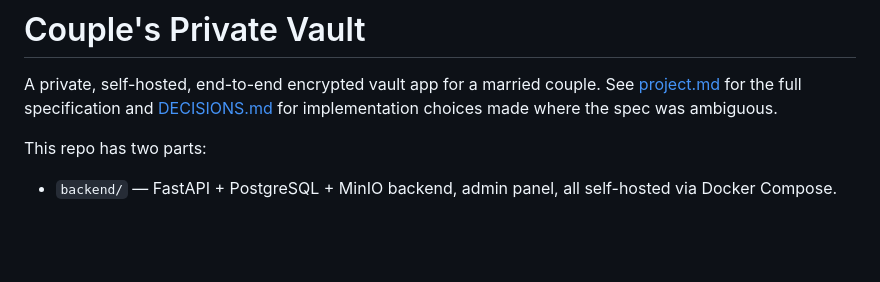
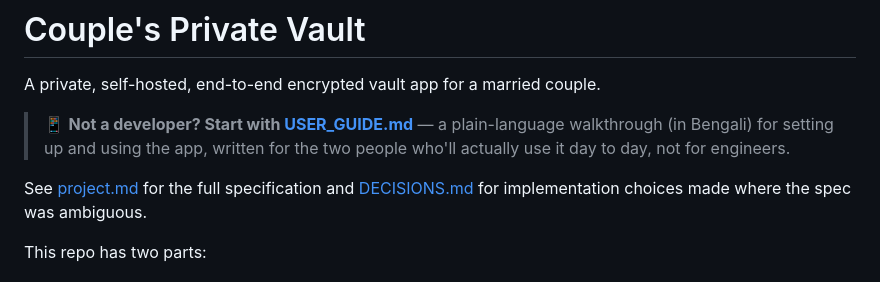
Before and after one commit to mamun-qamarix/parsonal, a Markdown page: README.md, the part around the change. Drawn GitHub-style; blank space fills up the shorter version.

```diff
--- a/README.md
+++ b/README.md
@@ -1,6 +1,12 @@
 # Couple's Private Vault
 
 A private, self-hosted, end-to-end encrypted vault app for a married couple.
+
+> 📱 **Not a developer? Start with [USER_GUIDE.md](USER_GUIDE.md)** — a
+> plain-language walkthrough (in Bengali) for setting up and using the app,
+> written for the two people who'll actually use it day to day, not for
+> engineers.
+
 See [project.md](project.md) for the full specification and
 [DECISIONS.md](DECISIONS.md) for implementation choices made where the spec
 was ambiguous.
```
Also changed, not shown: USER_GUIDE.md (added, +139 -0 lines).
